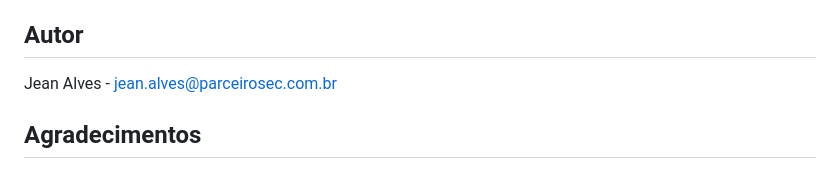
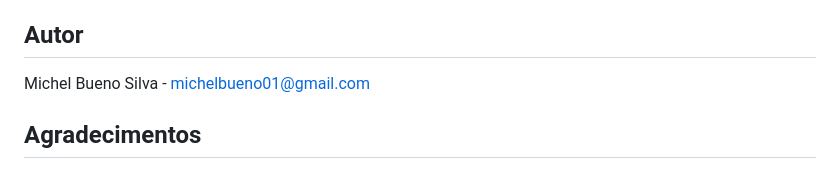
Before and after one commit to bife29/git-metrics, a Markdown page: README.md, the part around the change. Drawn GitHub-style.

Commit message:
Update README.md
alteração do autor

```diff
--- a/README.md
+++ b/README.md
@@ -153,7 +153,7 @@ Este projeto está licenciado sob a licença MIT - veja o arquivo [LICENSE](LICE
 
 ## Autor
 
-Jean Alves - [jean.alves@parceirosec.com.br](mailto:jean.alves@parceirosec.com.br)
+Michel Bueno Silva - [michelbueno01@gmail.com](mailto:michelbueno01@gmail.comr)
 
 ## Agradecimentos
 
```
